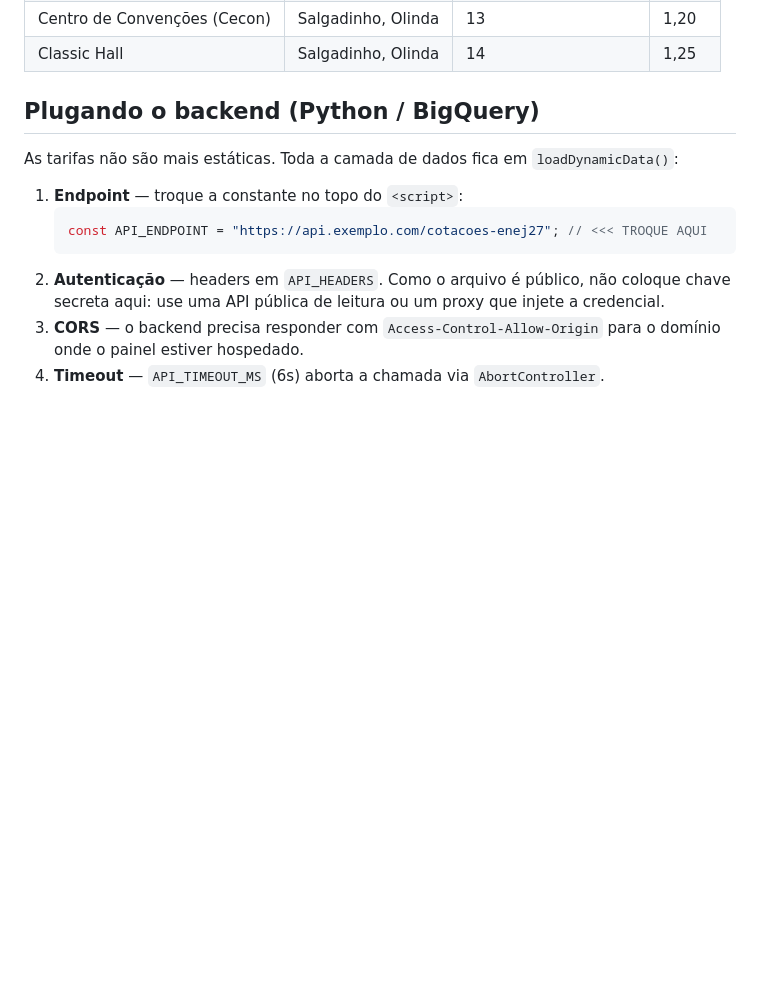
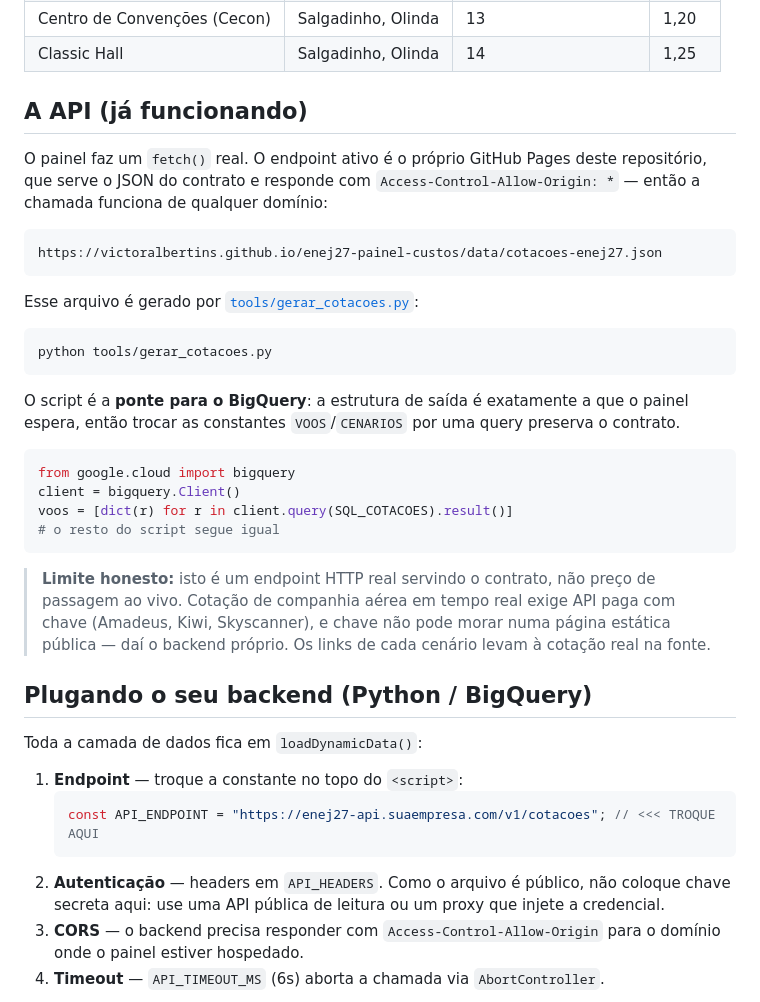
Before and after one commit to victoralbertins/enej27-painel-custos, a Markdown page: README.md, the part around the change. GitHub-like rendering; blank space fills up the shorter version.

Commit message:
docs: documentar a API ativa e a ponte para o BigQuery
Co-Authored-By: Claude Opus 5 <noreply@anthropic.com>

````diff
--- a/README.md
+++ b/README.md
@@ -29,13 +29,44 @@ Boa Viagem:
 | Centro de Convenções (Cecon) | Salgadinho, Olinda | 13 | 1,20 |
 | Classic Hall | Salgadinho, Olinda | 14 | 1,25 |
 
-## Plugando o backend (Python / BigQuery)
+## A API (já funcionando)
 
-As tarifas não são mais estáticas. Toda a camada de dados fica em `loadDynamicData()`:
+O painel faz um `fetch()` real. O endpoint ativo é o próprio GitHub Pages deste
+repositório, que serve o JSON do contrato e responde com `Access-Control-Allow-Origin: *`
+— então a chamada funciona de qualquer domínio:
+
+```
+https://victoralbertins.github.io/enej27-painel-custos/data/cotacoes-enej27.json
+```
+
+Esse arquivo é gerado por [`tools/gerar_cotacoes.py`](tools/gerar_cotacoes.py):
+
+```bash
+python tools/gerar_cotacoes.py
+```
+
+O script é a **ponte para o BigQuery**: a estrutura de saída é exatamente a que o painel
+espera, então trocar as constantes `VOOS`/`CENARIOS` por uma query preserva o contrato.
+
+```python
+from google.cloud import bigquery
+client = bigquery.Client()
+voos = [dict(r) for r in client.query(SQL_COTACOES).result()]
+# o resto do script segue igual
+```
+
+> **Limite honesto:** isto é um endpoint HTTP real servindo o contrato, não preço de
+> passagem ao vivo. Cotação de companhia aérea em tempo real exige API paga com chave
+> (Amadeus, Kiwi, Skyscanner), e chave não pode morar numa página estática pública — daí
+> o backend próprio. Os links de cada cenário levam à cotação real na fonte.
+
+## Plugando o seu backend (Python / BigQuery)
+
+Toda a camada de dados fica em `loadDynamicData()`:
 
 1. **Endpoint** — troque a constante no topo do `<script>`:
    ```js
-   const API_ENDPOINT = "https://api.exemplo.com/cotacoes-enej27"; // <<< TROQUE AQUI
+   const API_ENDPOINT = "https://enej27-api.suaempresa.com/v1/cotacoes"; // <<< TROQUE AQUI
    ```
 2. **Autenticação** — headers em `API_HEADERS`. Como o arquivo é público, não coloque
    chave secreta aqui: use uma API pública de leitura ou um proxy que injete a credencial.
````
